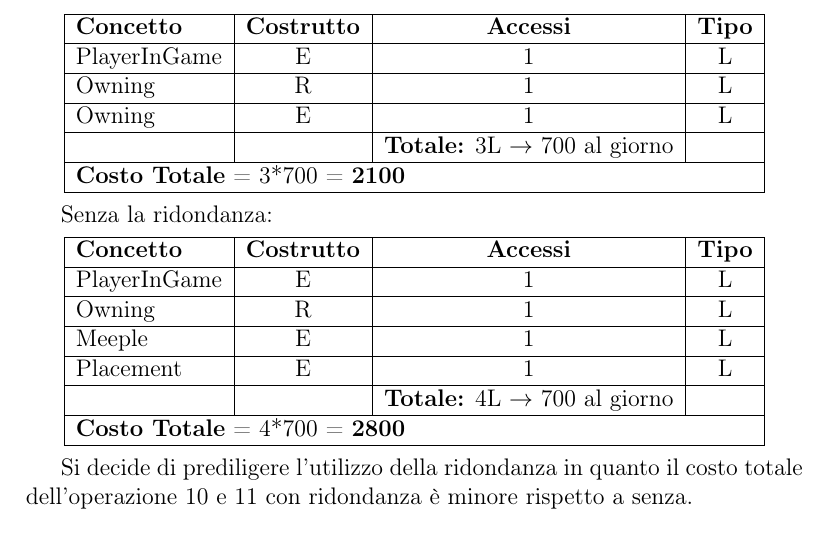
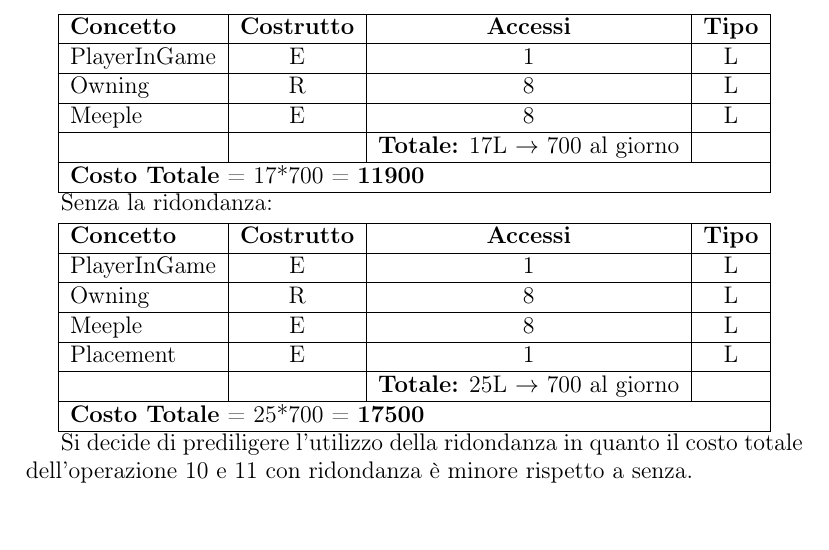
Before and after one commit to MauroPello/caesena, a LaTeX document (main.tex, which reads content/03.logica.tex): part of page 23 of 37, cut so that both start at the same text. Compiled offline with pdfLaTeX.

Commit message:
Fix ridnondanze operazione 11

```diff
--- a/content/03.logica.tex
+++ b/content/03.logica.tex
@@ -675,12 +675,12 @@ Per l'operazione 11 con ridondanza si ottiene:
 \hline
 PlayerInGame & E & 1 & L \\
 \hline
-Owning & R & 1 & L \\
+Owning & R & 8 & L \\
 \hline
-Owning & E & 1 & L \\
+Meeple & E & 8 & L \\
 \hline
-& & \textbf{Totale:} 3L $\to$ 700 al giorno & \\
+& & \textbf{Totale:} 17L $\to$ 700 al giorno & \\
 \hline
-\multicolumn{4}{|l|}{\textbf{Costo Totale} = 3*700 = \textbf{2100}} \\
+\multicolumn{4}{|l|}{\textbf{Costo Totale} = 17*700 = \textbf{11900}} \\
 \hline
 \end{tabular}}
@@ -695,18 +694,17 @@ Senza la ridondanza:
 \hline
 PlayerInGame & E & 1 & L \\
 \hline
-Owning & R & 1 & L \\
+Owning & R & 8 & L \\
 \hline
-Meeple & E & 1 & L \\
+Meeple & E & 8 & L \\
 \hline
 Placement & E & 1 & L \\
 \hline
-& & \textbf{Totale:} 4L $\to$ 700 al giorno & \\
+& & \textbf{Totale:} 25L $\to$ 700 al giorno & \\
 \hline
-\multicolumn{4}{|l|}{\textbf{Costo Totale} = 4*700 = \textbf{2800}} \\
+\multicolumn{4}{|l|}{\textbf{Costo Totale} = 25*700 = \textbf{17500}} \\
 \hline
 \end{tabular}}
-\medskip
 
 Si decide di prediligere l'utilizzo della ridondanza in quanto il costo totale dell'operazione 10 e 11 con ridondanza è minore rispetto a senza.
 \medskip
```
Also changed, not shown: content/03.logica.tex (1 more changed lines).
